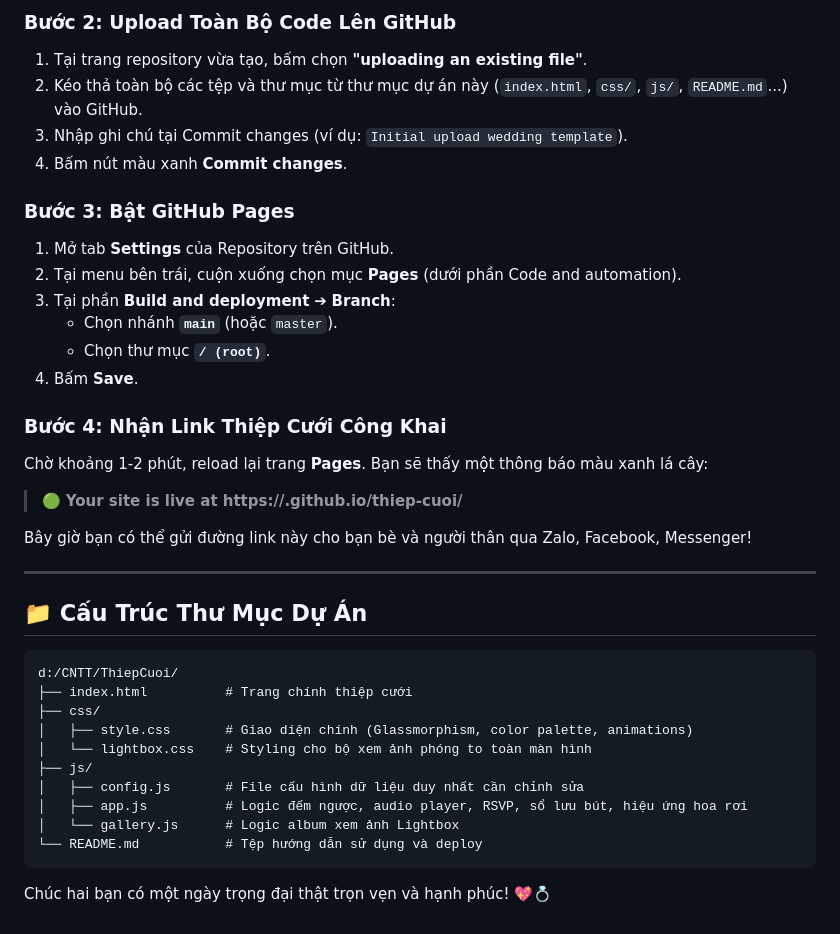
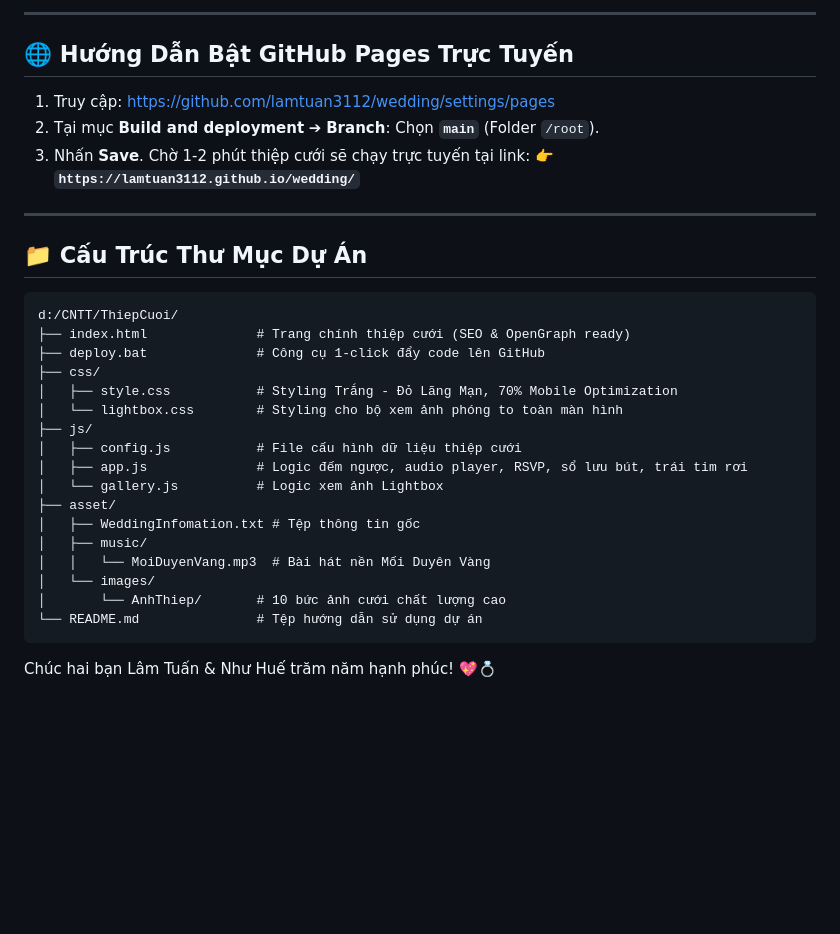
Before and after one commit to lamtuan3112/wedding, a Markdown page: README.md, the part around one of its changes. Rendered like a GitHub page; blank space fills up the shorter version.

````diff
--- a/README.md
+++ b/README.md
@@ -73,23 +66,12 @@ const WEDDING_CONFIG = {
 
-### **Bước 2: Upload Toàn Bộ Code Lên GitHub**
-1. Tại trang repository vừa tạo, bấm chọn **"uploading an existing file"**.
-2. Kéo thả toàn bộ các tệp và thư mục từ thư mục dự án này (`index.html`, `css/`, `js/`, `README.md`...) vào GitHub.
-3. Nhập ghi chú tại Commit changes (ví dụ: `Initial upload wedding template`).
-4. Bấm nút màu xanh **Commit changes**.
+---
 
-### **Bước 3: Bật GitHub Pages**
-1. Mở tab **Settings** của Repository trên GitHub.
-2. Tại menu bên trái, cuộn xuống chọn mục **Pages** (dưới phần Code and automation).
-3. Tại phần **Build and deployment** ➔ **Branch**:
-   - Chọn nhánh **`main`** (hoặc `master`).
-   - Chọn thư mục **`/ (root)`**.
-4. Bấm **Save**.
+## 🌐 Hướng Dẫn Bật GitHub Pages Trực Tuyến
 
-### **Bước 4: Nhận Link Thiệp Cưới Công Khai**
-Chờ khoảng 1-2 phút, reload lại trang **Pages**. Bạn sẽ thấy một thông báo màu xanh lá cây:
-> 🟢 **Your site is live at https://<username>.github.io/thiep-cuoi/**
-
-Bây giờ bạn có thể gửi đường link này cho bạn bè và người thân qua Zalo, Facebook, Messenger!
+1. Truy cập: [https://github.com/lamtuan3112/wedding/settings/pages](https://github.com/lamtuan3112/wedding/settings/pages)
+2. Tại mục **Build and deployment** ➔ **Branch**: Chọn **`main`** (Folder `/root`).
+3. Nhấn **Save**. Chờ 1-2 phút thiệp cưới sẽ chạy trực tuyến tại link:
+   👉 **`https://lamtuan3112.github.io/wedding/`**
 
 ---
 
@@ -97,15 +79,22 @@ Bây giờ bạn có thể gửi đường link này cho bạn bè và người
 
 ```text
 d:/CNTT/ThiepCuoi/
-├── index.html          # Trang chính thiệp cưới
+├── index.html              # Trang chính thiệp cưới (SEO & OpenGraph ready)
+├── deploy.bat              # Công cụ 1-click đẩy code lên GitHub
 ├── css/
-│   ├── style.css       # Giao diện chính (Glassmorphism, color palette, animations)
-│   └── lightbox.css    # Styling cho bộ xem ảnh phóng to toàn màn hình
+│   ├── style.css           # Styling Trắng - Đỏ Lãng Mạn, 70% Mobile Optimization
+│   └── lightbox.css        # Styling cho bộ xem ảnh phóng to toàn màn hình
 ├── js/
-│   ├── config.js       # File cấu hình dữ liệu duy nhất cần chỉnh sửa
-│   ├── app.js          # Logic đếm ngược, audio player, RSVP, sổ lưu bút, hiệu ứng hoa rơi
-│   └── gallery.js      # Logic album xem ảnh Lightbox
-└── README.md           # Tệp hướng dẫn sử dụng và deploy
+│   ├── config.js           # File cấu hình dữ liệu thiệp cưới
+│   ├── app.js              # Logic đếm ngược, audio player, RSVP, sổ lưu bút, trái tim rơi
+│   └── gallery.js          # Logic xem ảnh Lightbox
+├── asset/
+│   ├── WeddingInfomation.txt # Tệp thông tin gốc
+│   ├── music/
+│   │   └── MoiDuyenVang.mp3  # Bài hát nền Mối Duyên Vàng
+│   └── images/
+│       └── AnhThiep/       # 10 bức ảnh cưới chất lượng cao
+└── README.md               # Tệp hướng dẫn sử dụng dự án
 ```
 
-Chúc hai bạn có một ngày trọng đại thật trọn vẹn và hạnh phúc! 💖💍
+Chúc hai bạn Lâm Tuấn & Như Huế trăm năm hạnh phúc! 💖💍
````
Also changed, not shown: other parts of README.md (+36 -43 lines).
